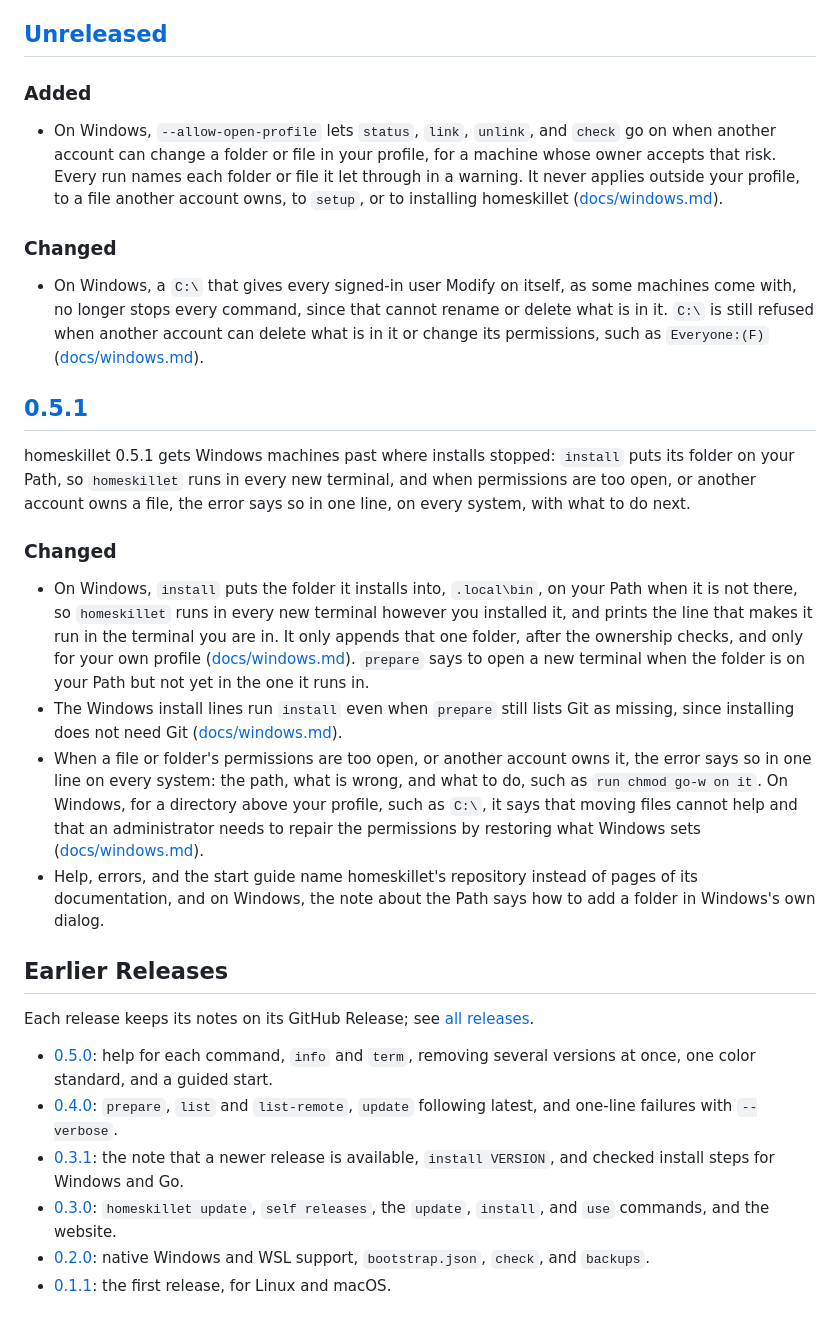
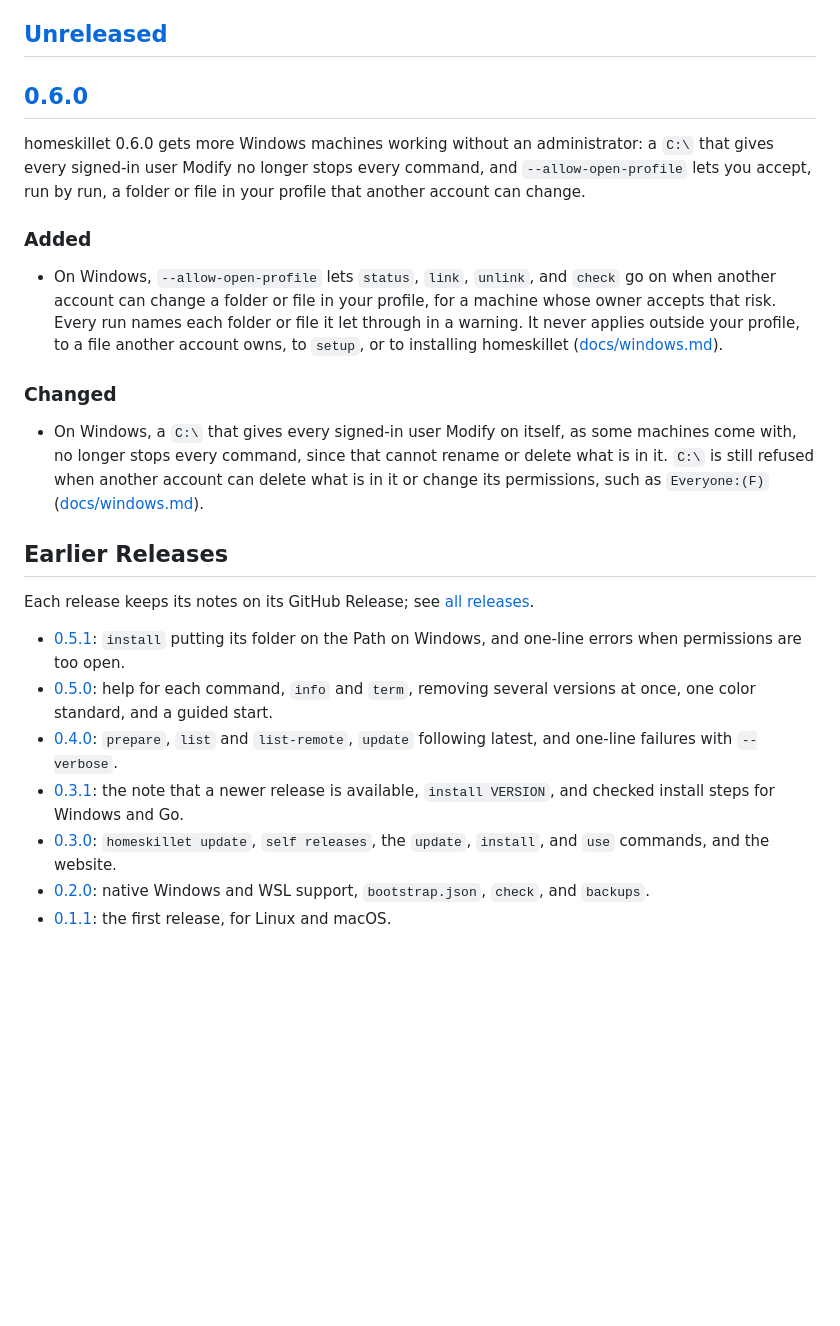
Before and after one commit to nicholashoule/homeskillet, a Markdown page: CHANGELOG.md, the part around one of its changes. Rendered like a GitHub page; blank space fills up the shorter version.

Commit message:
Prepare v0.6.0: C:\ with Modify for signed-in users, and --allow-open-profile (#27)
Unreleased becomes 0.6.0, opened with what the release is about: more
Windows machines work without an administrator, since a C:\ that gives
every signed-in user Modify no longer stops every command, and
--allow-open-profile lets a machine's owner accept, run by run, a
folder or file in their profile that another account can change. 0.5.1
collapses to a line under Earlier Releases, its notes kept on its
GitHub Release, and the reference links point at v0.6.0.

```diff
--- a/CHANGELOG.md
+++ b/CHANGELOG.md
@@ -7,6 +7,12 @@ notes on GitHub, so entries say what you can now do, not what was committed; ear
 ([docs/release.md](docs/release.md#the-changelog)).
 
 ## [Unreleased]
+
+## [0.6.0]
+
+homeskillet 0.6.0 gets more Windows machines working without an administrator: a `C:\` that gives every signed-in user
+Modify no longer stops every command, and `--allow-open-profile` lets you accept, run by run, a folder or file in your
+profile that another account can change.
 
 ### Added
 
@@ -22,33 +28,13 @@ notes on GitHub, so entries say what you can now do, not what was committed; ear
   delete what is in it or change its permissions, such as `Everyone:(F)`
   ([docs/windows.md](docs/windows.md#when-a-folder-is-writable-by-others)).
 
-## [0.5.1]
-
-homeskillet 0.5.1 gets Windows machines past where installs stopped: `install` puts its folder on your Path, so
-`homeskillet` runs in every new terminal, and when permissions are too open, or another account owns a file, the error
-says so in one line, on every system, with what to do next.
-
-### Changed
-
-- On Windows, `install` puts the folder it installs into, `.local\bin`, on your Path when it is not there, so
-  `homeskillet` runs in every new terminal however you installed it, and prints the line that makes it run in the
-  terminal you are in. It only appends that one folder, after the ownership checks, and only for your own profile
-  ([docs/windows.md](docs/windows.md#putting-the-command-on-your-path)). `prepare` says to open a new terminal when
-  the folder is on your Path but not yet in the one it runs in.
-- The Windows install lines run `install` even when `prepare` still lists Git as missing, since installing does not
-  need Git ([docs/windows.md](docs/windows.md#installing)).
-- When a file or folder's permissions are too open, or another account owns it, the error says so in one line on every
-  system: the path, what is wrong, and what to do, such as `run chmod go-w on it`. On Windows, for a directory above
-  your profile, such as `C:\`, it says that moving files cannot help and that an administrator needs to repair the
-  permissions by restoring what Windows sets ([docs/windows.md](docs/windows.md#when-a-folder-is-writable-by-others)).
-- Help, errors, and the start guide name homeskillet's repository instead of pages of its documentation, and on
-  Windows, the note about the Path says how to add a folder in Windows's own dialog.
-
 ## Earlier Releases
 
 Each release keeps its notes on its GitHub Release; see [all
 releases](https://github.com/nicholashoule/homeskillet/releases).
 
+- [0.5.1](https://github.com/nicholashoule/homeskillet/releases/tag/v0.5.1): `install` putting its folder on the Path on
+  Windows, and one-line errors when permissions are too open.
 - [0.5.0](https://github.com/nicholashoule/homeskillet/releases/tag/v0.5.0): help for each command, `info` and `term`,
   removing several versions at once, one color standard, and a guided start.
 - [0.4.0](https://github.com/nicholashoule/homeskillet/releases/tag/v0.4.0): `prepare`, `list` and `list-remote`, `update`
```
Also changed, not shown: other parts of CHANGELOG.md (+2 -2 lines).
